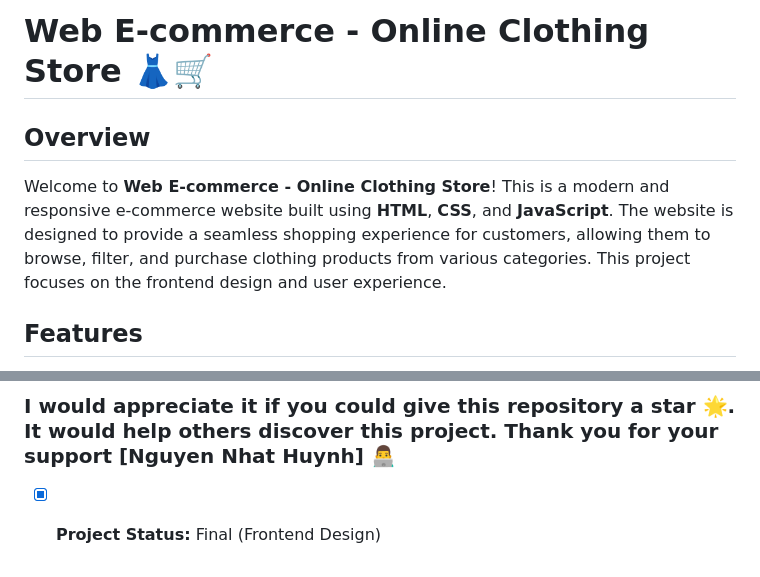
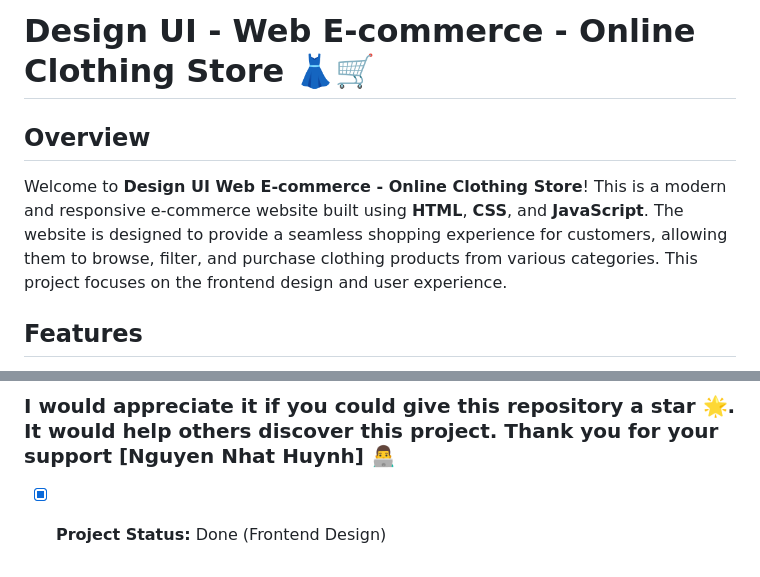
Before and after one commit to NguyenNhatHuynh/Web_E-commerce, a Markdown page: README.md, 2 parts joined by grey strips. Drawn GitHub-style.

```diff
--- a/README.md
+++ b/README.md
@@ -1,8 +1,8 @@
-# Web E-commerce - Online Clothing Store 👗🛒
+# Design UI - Web E-commerce - Online Clothing Store 👗🛒
 
 ## Overview
 
-Welcome to **Web E-commerce - Online Clothing Store**! This is a modern and responsive e-commerce website built using **HTML**, **CSS**, and **JavaScript**. The website is designed to provide a seamless shopping experience for customers, allowing them to browse, filter, and purchase clothing products from various categories. This project focuses on the frontend design and user experience.
+Welcome to **Design UI Web E-commerce - Online Clothing Store**! This is a modern and responsive e-commerce website built using **HTML**, **CSS**, and **JavaScript**. The website is designed to provide a seamless shopping experience for customers, allowing them to browse, filter, and purchase clothing products from various categories. This project focuses on the frontend design and user experience.
 
 ## Features
 
@@ -74,4 +74,4 @@ Simply open the `index.html` file in any modern browser to start browsing the si
 
 ### I would appreciate it if you could give this repository a star 🌟. It would help others discover this project. Thank you for your support [Nguyen Nhat Huynh] 👨‍💻
 
-- [x] **Project Status:** Final (Frontend Design)
+- [x] **Project Status:** Done (Frontend Design)
```
